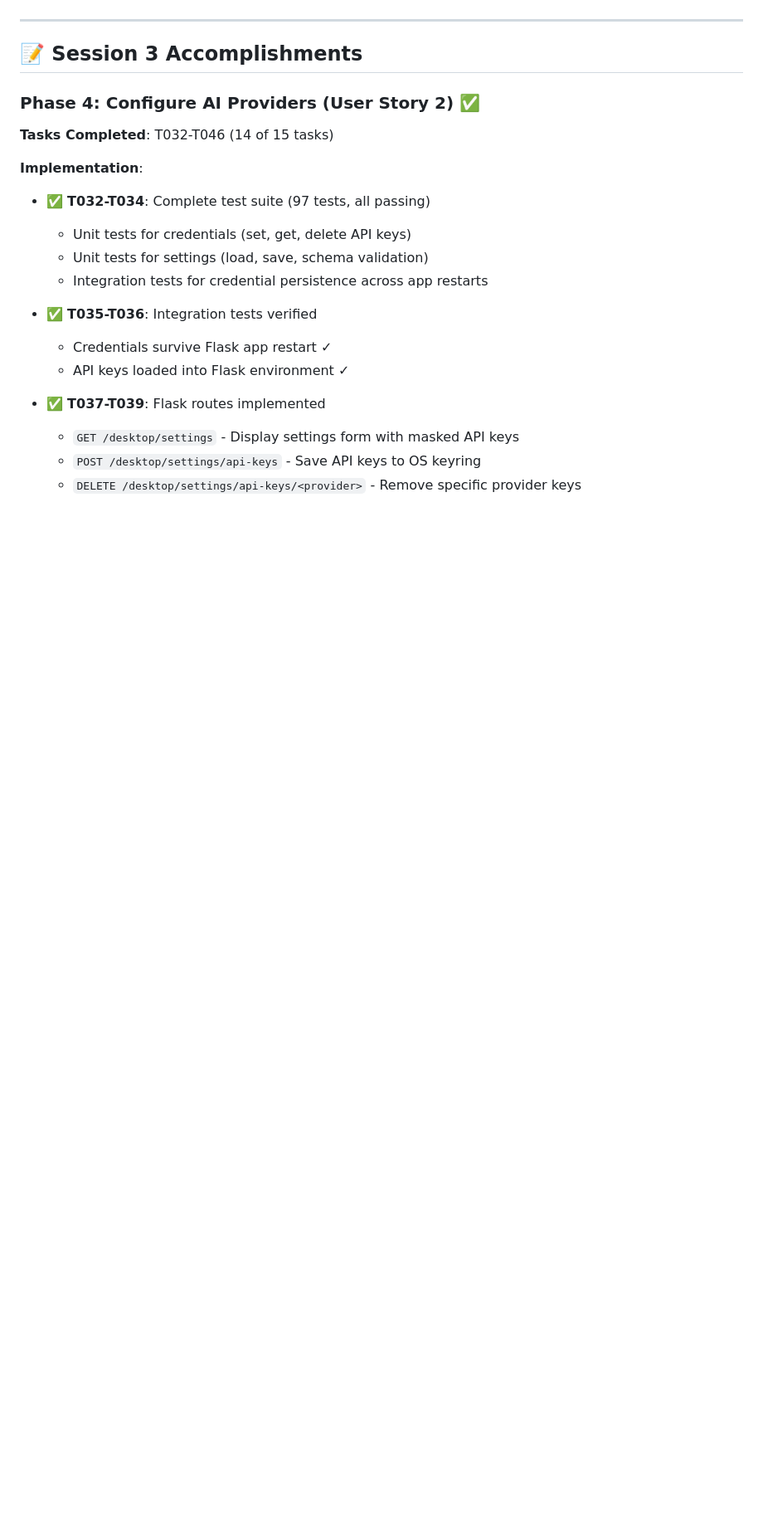
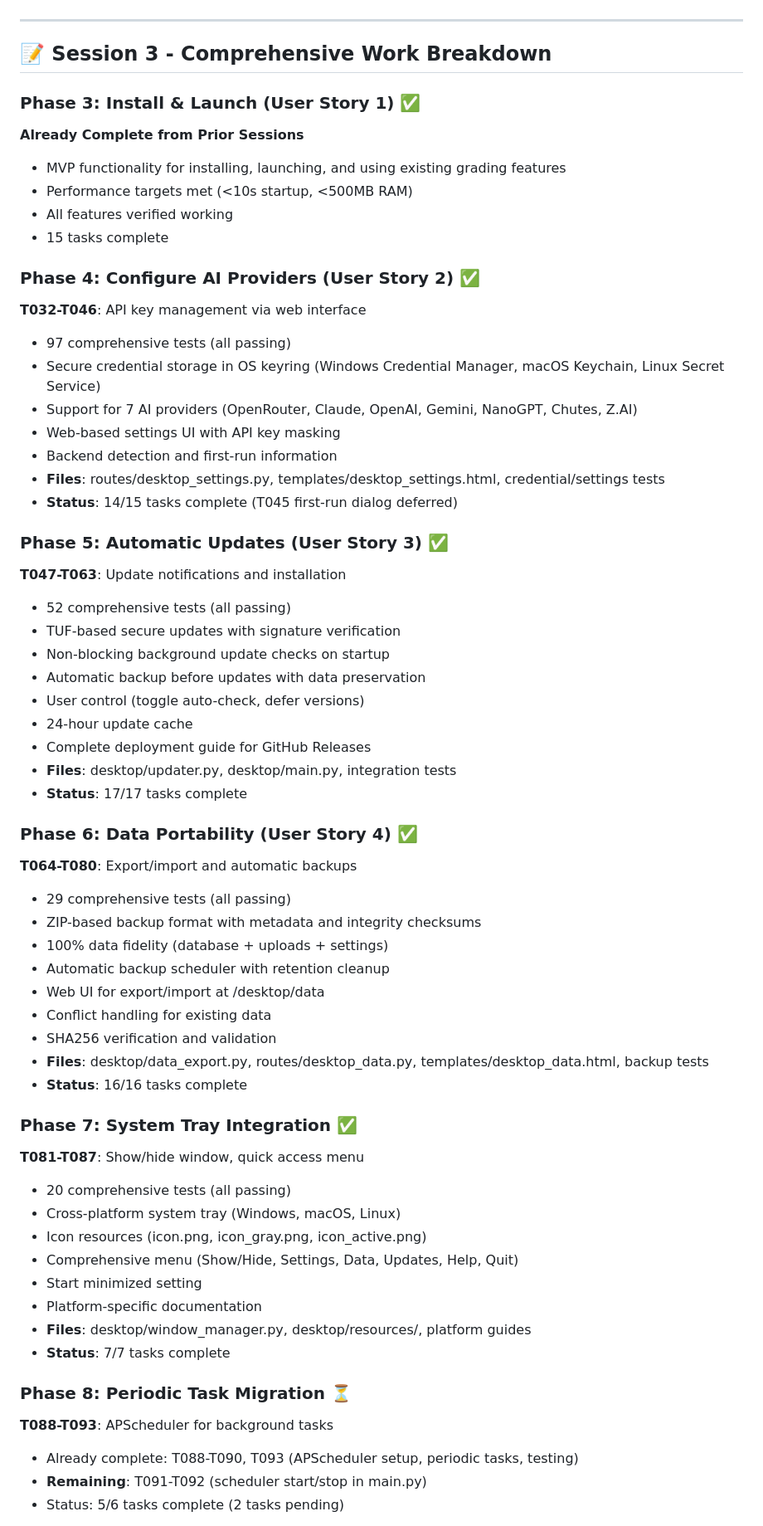
Before and after one commit to mission-deny-the-mission/grading-app, a Markdown page: IMPLEMENTATION_STATUS.md, the part around one of its changes. Shown at 83% size. GitHub-like rendering; blank space fills up the shorter version.

```diff
--- a/IMPLEMENTATION_STATUS.md
+++ b/IMPLEMENTATION_STATUS.md
@@ -57,24 +59,63 @@ The desktop application has made **major progress** with three complete feature
 
 ---
 
-## 📝 Session 3 Accomplishments
+## 📝 Session 3 - Comprehensive Work Breakdown
+
+### Phase 3: Install & Launch (User Story 1) ✅
+**Already Complete from Prior Sessions**
+- MVP functionality for installing, launching, and using existing grading features
+- Performance targets met (<10s startup, <500MB RAM)
+- All features verified working
+- 15 tasks complete
 
 ### Phase 4: Configure AI Providers (User Story 2) ✅
+**T032-T046**: API key management via web interface
+- 97 comprehensive tests (all passing)
+- Secure credential storage in OS keyring (Windows Credential Manager, macOS Keychain, Linux Secret Service)
+- Support for 7 AI providers (OpenRouter, Claude, OpenAI, Gemini, NanoGPT, Chutes, Z.AI)
+- Web-based settings UI with API key masking
+- Backend detection and first-run information
+- **Files**: routes/desktop_settings.py, templates/desktop_settings.html, credential/settings tests
+- **Status**: 14/15 tasks complete (T045 first-run dialog deferred)
 
-**Tasks Completed**: T032-T046 (14 of 15 tasks)
+### Phase 5: Automatic Updates (User Story 3) ✅
+**T047-T063**: Update notifications and installation
+- 52 comprehensive tests (all passing)
+- TUF-based secure updates with signature verification
+- Non-blocking background update checks on startup
+- Automatic backup before updates with data preservation
+- User control (toggle auto-check, defer versions)
+- 24-hour update cache
+- Complete deployment guide for GitHub Releases
+- **Files**: desktop/updater.py, desktop/main.py, integration tests
+- **Status**: 17/17 tasks complete
 
-**Implementation**:
-- ✅ **T032-T034**: Complete test suite (97 tests, all passing)
-  - Unit tests for credentials (set, get, delete API keys)
-  - Unit tests for settings (load, save, schema validation)
-  - Integration tests for credential persistence across app restarts
+### Phase 6: Data Portability (User Story 4) ✅
+**T064-T080**: Export/import and automatic backups
+- 29 comprehensive tests (all passing)
+- ZIP-based backup format with metadata and integrity checksums
+- 100% data fidelity (database + uploads + settings)
+- Automatic backup scheduler with retention cleanup
+- Web UI for export/import at /desktop/data
+- Conflict handling for existing data
+- SHA256 verification and validation
+- **Files**: desktop/data_export.py, routes/desktop_data.py, templates/desktop_data.html, backup tests
+- **Status**: 16/16 tasks complete
 
-- ✅ **T035-T036**: Integration tests verified
-  - Credentials survive Flask app restart ✓
-  - API keys loaded into Flask environment ✓
+### Phase 7: System Tray Integration ✅
+**T081-T087**: Show/hide window, quick access menu
+- 20 comprehensive tests (all passing)
+- Cross-platform system tray (Windows, macOS, Linux)
+- Icon resources (icon.png, icon_gray.png, icon_active.png)
+- Comprehensive menu (Show/Hide, Settings, Data, Updates, Help, Quit)
+- Start minimized setting
+- Platform-specific documentation
+- **Files**: desktop/window_manager.py, desktop/resources/, platform guides
+- **Status**: 7/7 tasks complete
 
-- ✅ **T037-T039**: Flask routes implemented
-  - `GET /desktop/settings` - Display settings form with masked API keys
-  - `POST /desktop/settings/api-keys` - Save API keys to OS keyring
-  - `DELETE /desktop/settings/api-keys/<provider>` - Remove specific provider keys
+### Phase 8: Periodic Task Migration ⏳
+**T088-T093**: APScheduler for background tasks
+- Already complete: T088-T090, T093 (APScheduler setup, periodic tasks, testing)
+- **Remaining**: T091-T092 (scheduler start/stop in main.py)
+- Status: 5/6 tasks complete (2 tasks pending)
 
```
Also changed, not shown: other parts of IMPLEMENTATION_STATUS.md (+327 -337 lines).
